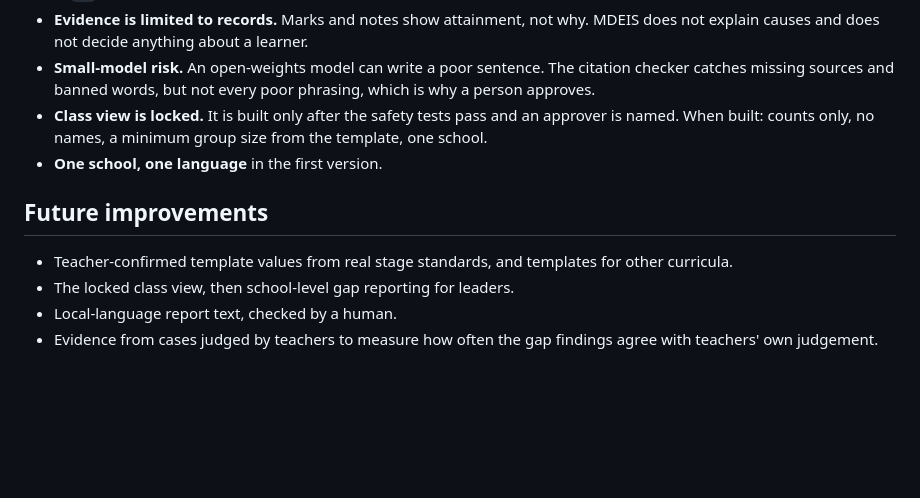
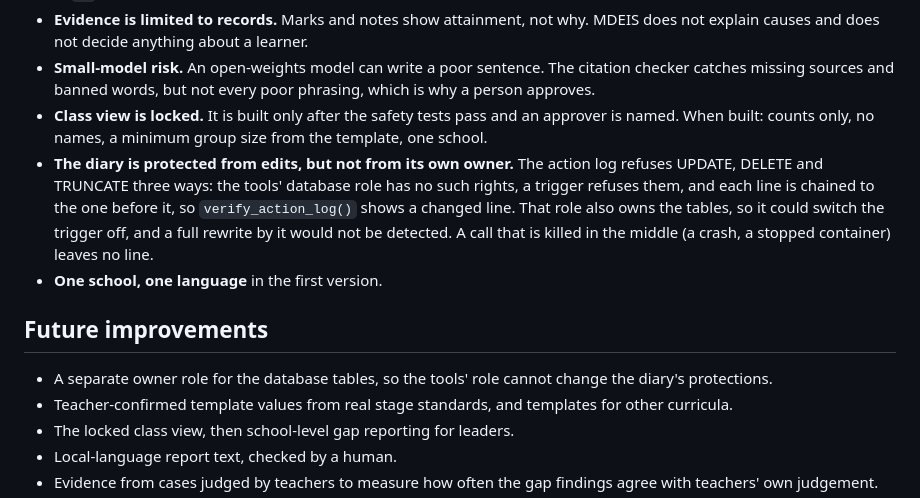
Before and after one commit to Sedoid/MDEIS, a Markdown page: README.md, the part around the change. Drawn GitHub-style; blank space fills up the shorter version.

Commit message:
Disclose that the diary is not protected from its own owner
README limitation and a future-improvement line for a separate owner role.

```diff
--- a/README.md
+++ b/README.md
@@ -270,10 +270,18 @@ agent layer that runs five times each and reports the spread. Results will be co
   approves.
 - **Class view is locked.** It is built only after the safety tests pass and an approver is
   named. When built: counts only, no names, a minimum group size from the template, one school.
+- **The diary is protected from edits, but not from its own owner.** The action log refuses
+  UPDATE, DELETE and TRUNCATE three ways: the tools' database role has no such rights, a trigger
+  refuses them, and each line is chained to the one before it, so `verify_action_log()` shows a
+  changed line. That role also owns the tables, so it could switch the trigger off, and a full
+  rewrite by it would not be detected. A call that is killed in the middle (a crash, a stopped
+  container) leaves no line.
 - **One school, one language** in the first version.
 
 ## Future improvements
 
+- A separate owner role for the database tables, so the tools' role cannot change the diary's
+  protections.
 - Teacher-confirmed template values from real stage standards, and templates for other
   curricula.
 - The locked class view, then school-level gap reporting for leaders.
```
